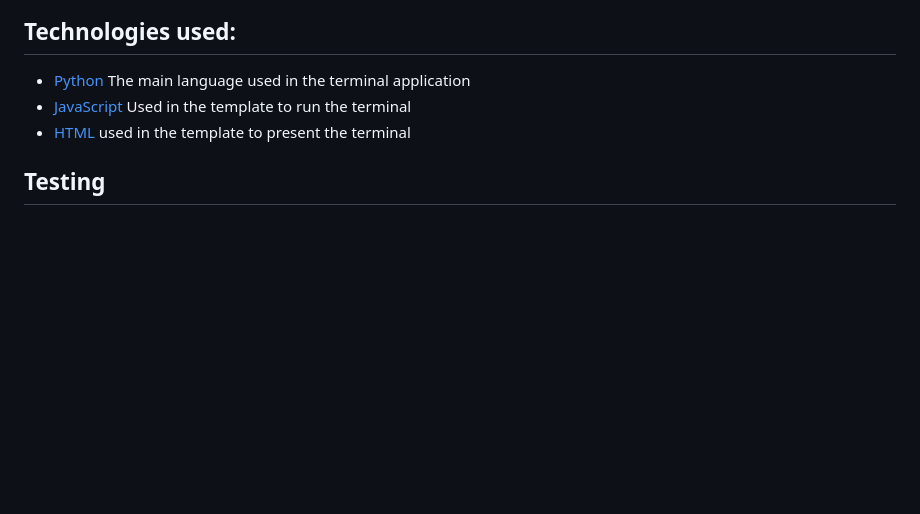
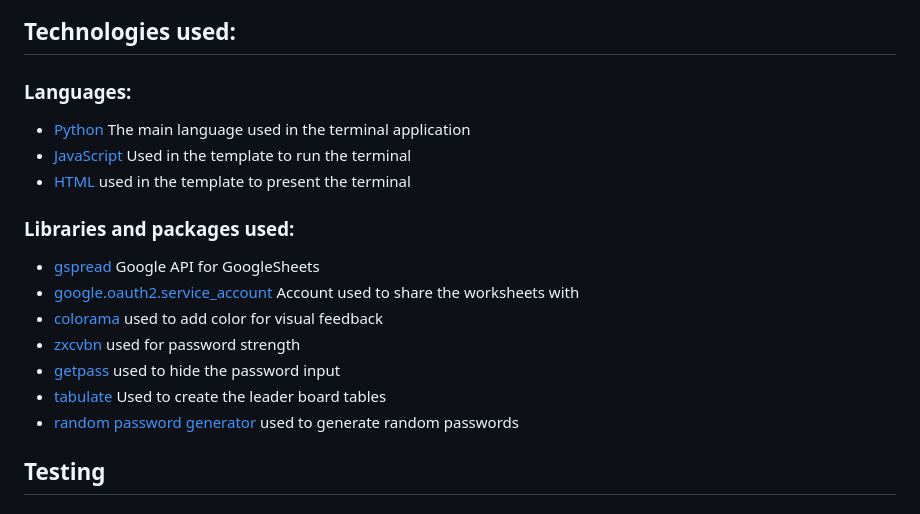
Before and after one commit to Shane-Donlon/pp3-hacked-game, a Markdown page: README.md, the part around the change. Rendered like a GitHub page; blank space fills up the shorter version.

Commit message:
ReadMe add: livraries and packages used section

```diff
--- a/README.md
+++ b/README.md
@@ -105,9 +105,21 @@ Example Output:
 
 ## Technologies used:
 
+### Languages:
+
 - [Python](https://www.python.org/) The main language used in the terminal application
 - [JavaScript](https://en.wikipedia.org/wiki/JavaScript) Used in the template to run the terminal
 - [HTML](https://en.wikipedia.org/wiki/HTML) used in the template to present the terminal
+
+### Libraries and packages used:
+
+- [gspread](https://github.com/burnash/gspread) Google API for GoogleSheets
+- [google.oauth2.service_account](https://developers.google.com/identity/protocols/oauth2/service-account) Account used to share the worksheets with
+- [colorama](https://pypi.org/project/colorama/) used to add color for visual feedback
+- [zxcvbn](https://pypi.org/project/zxcvbn/) used for password strength
+- [getpass](https://docs.python.org/3/library/getpass.html) used to hide the password input
+- [tabulate](https://pypi.org/project/tabulate/) Used to create the leader board tables
+- [random password generator](https://pypi.org/project/random-password-generator/) used to generate random passwords
 
 ## Testing
 
```
